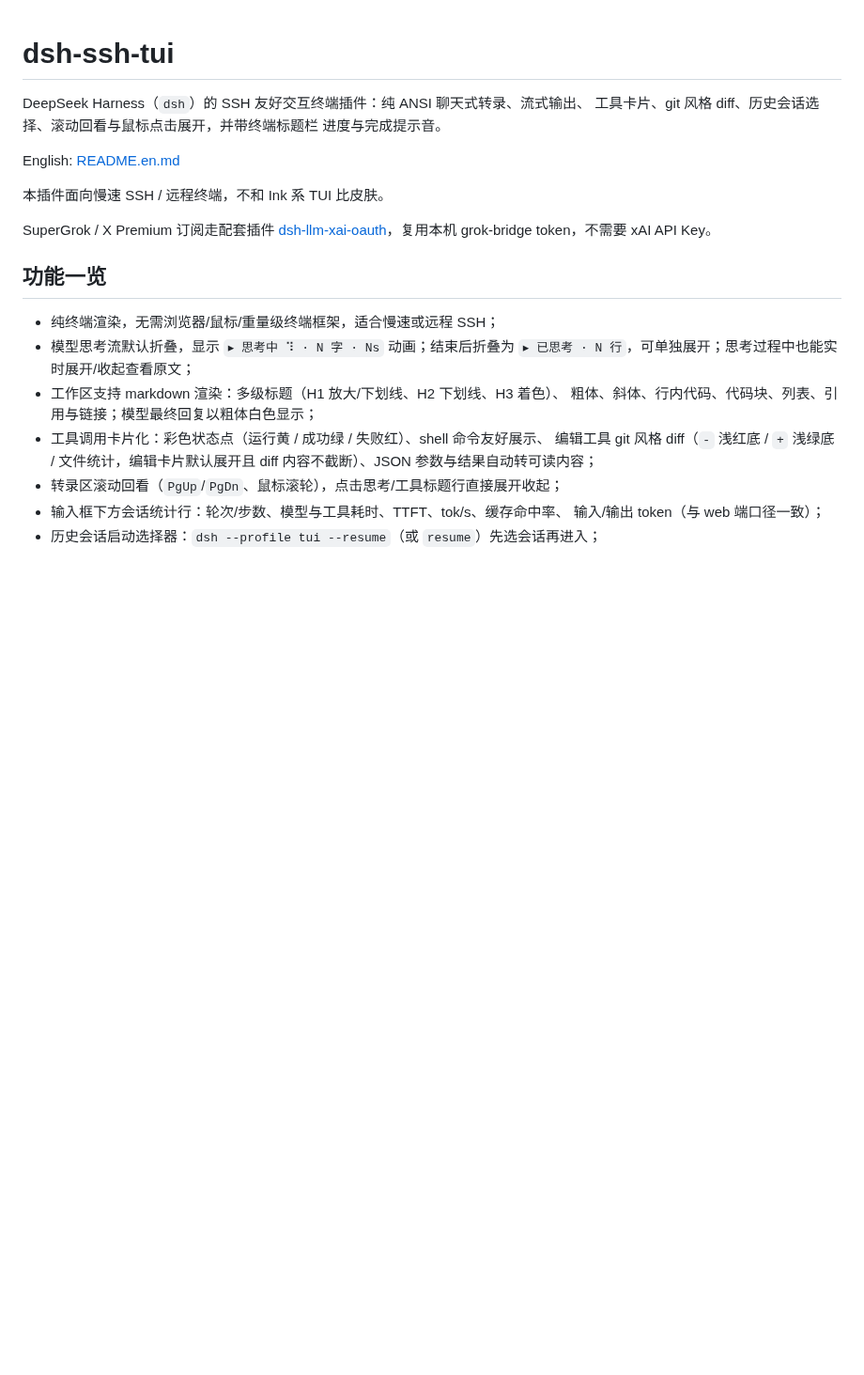
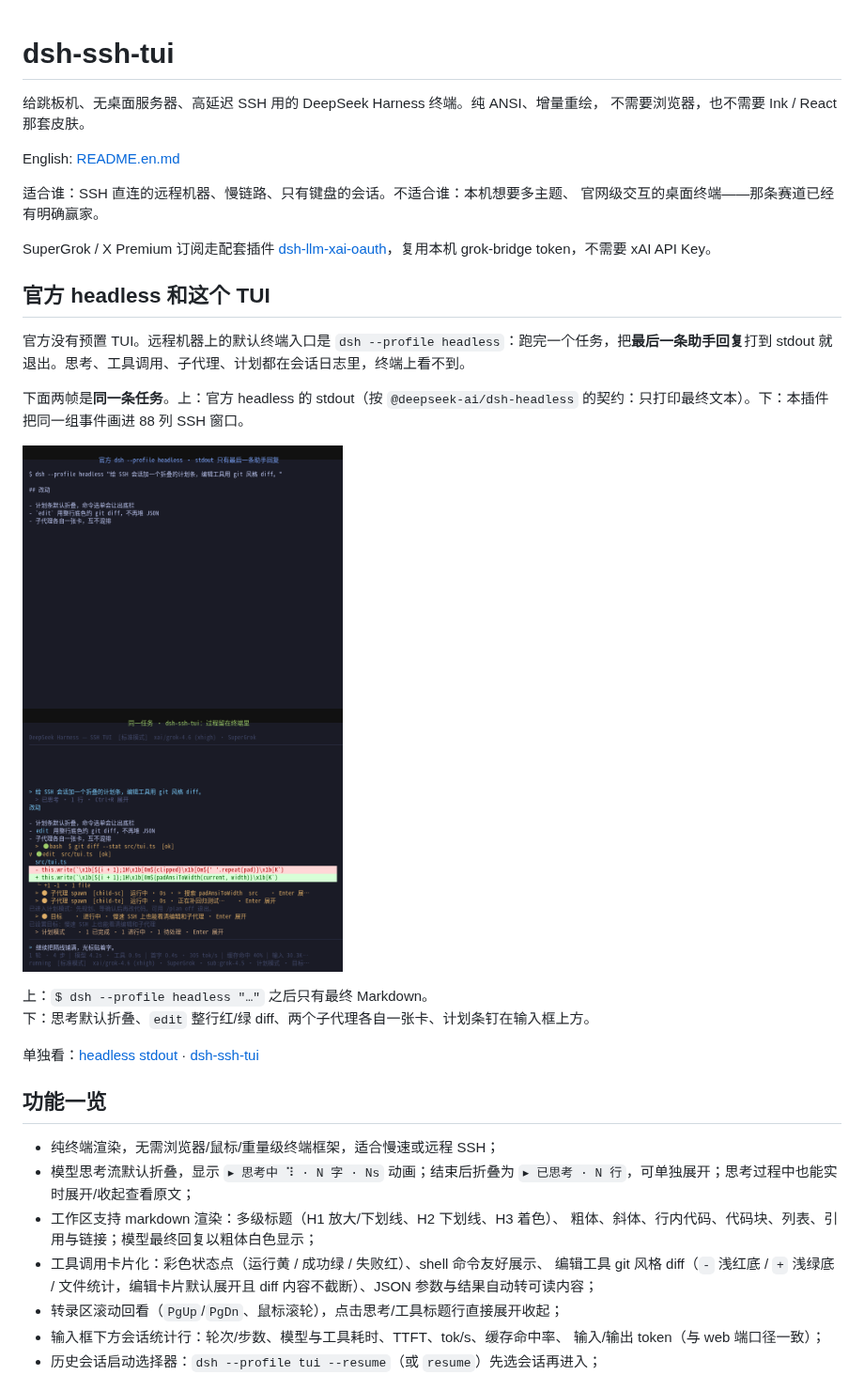
Before and after one commit to cyjyyd/dsh-ssh-tui, a Markdown page: README.md, the part around the change. Shown at 94% size. Drawn GitHub-style; pictures changed too: docs/screenshots/compare.png (added); blank space fills up the shorter version.

```diff
--- a/README.md
+++ b/README.md
@@ -1,14 +1,27 @@
 # dsh-ssh-tui
 
-DeepSeek Harness（`dsh`）的 SSH 友好交互终端插件：纯 ANSI 聊天式转录、流式输出、
-工具卡片、git 风格 diff、历史会话选择、滚动回看与鼠标点击展开，并带终端标题栏
-进度与完成提示音。
+给跳板机、无桌面服务器、高延迟 SSH 用的 DeepSeek Harness 终端。纯 ANSI、增量重绘，
+不需要浏览器，也不需要 Ink / React 那套皮肤。
 
 English: [README.en.md](README.en.md)
 
-本插件面向慢速 SSH / 远程终端，不和 Ink 系 TUI 比皮肤。
+适合谁：SSH 直连的远程机器、慢链路、只有键盘的会话。不适合谁：本机想要多主题、
+官网级交互的桌面终端——那条赛道已经有明确赢家。
 
 SuperGrok / X Premium 订阅走配套插件 [dsh-llm-xai-oauth](https://github.com/cyjyyd/dsh-llm-xai-oauth)，复用本机 grok-bridge token，不需要 xAI API Key。
+
+## 官方 headless 和这个 TUI
+
+官方没有预置 TUI。远程机器上的默认终端入口是 `dsh --profile headless`：跑完一个任务，把**最后一条助手回复**打到 stdout 就退出。思考、工具调用、子代理、计划都在会话日志里，终端上看不到。
+
+下面两帧是**同一条任务**。上：官方 headless 的 stdout（按 `@deepseek-ai/dsh-headless` 的契约：只打印最终文本）。下：本插件把同一组事件画进 88 列 SSH 窗口。
+
+![官方 headless stdout 对照 dsh-ssh-tui](docs/screenshots/compare.png)
+
+上：`$ dsh --profile headless "…"` 之后只有最终 Markdown。
+下：思考默认折叠、`edit` 整行红/绿 diff、两个子代理各自一张卡、计划条钉在输入框上方。
+
+单独看：[headless stdout](docs/screenshots/headless.png) · [dsh-ssh-tui](docs/screenshots/workspace.png)
 
 ## 功能一览
 
```
Also changed, not shown: README.en.md (+24 -6 lines), docs/screenshots/headless.png (added), docs/screenshots/workspace.png (added), 6 other files.
